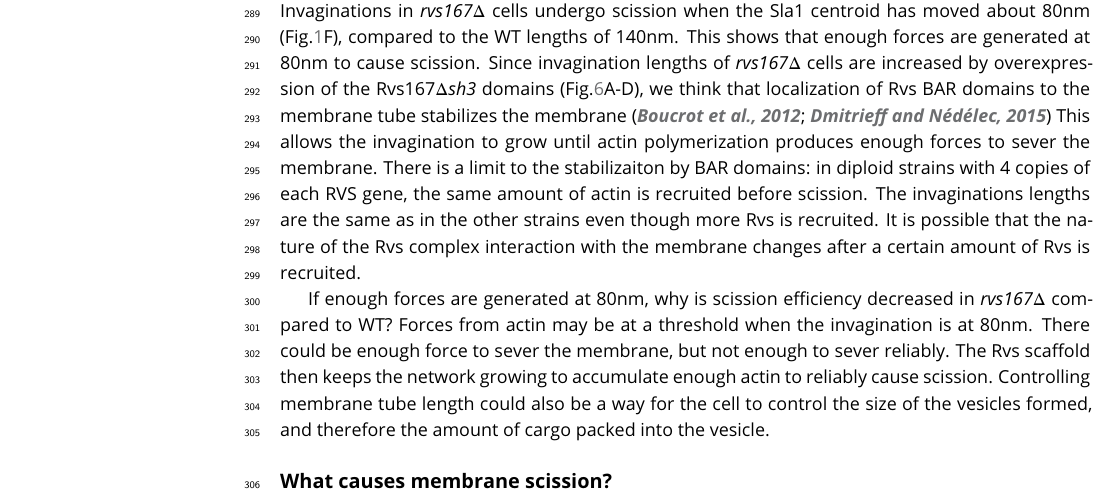
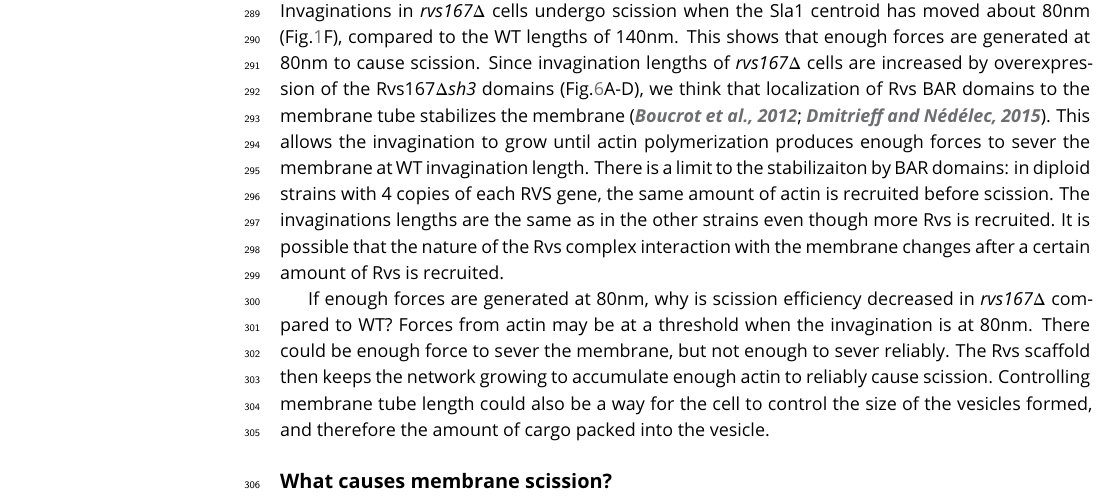
Before and after one commit to deepikaamenon/scission_paper, a LaTeX document (main.tex): part of page 7 of 25, cut so that both start at the same text. Compiled offline with pdfLaTeX.

Commit message:
txs auto checkin

```diff
--- a/main.tex
+++ b/main.tex
@@ -267,7 +267,7 @@ In WT cells, the Abp1 and Rvs167 fluorescent intensities reach maxima concomitan
 
 
 \subsection{Rvs acts as a membrane scaffold preventing membrane scission}
-Invaginations in \textit{rvs167$\Delta$} cells undergo scission when the Sla1 centroid has moved about 80nm (Fig.\ref{vps}F), compared to the WT lengths of 140nm. This shows that enough forces are generated at 80nm to cause scission. Since invagination lengths of \textit{rvs167$\Delta$} cells are increased by overexpression of the Rvs167\textit{$\Delta$sh3} domains (Fig.\ref{duplication}A-D), we think that localization of Rvs BAR domains to the membrane tube stabilizes the  membrane \citep{Boucrot2012,Dmitrieff2015} This allows the invagination to grow until actin polymerization produces enough forces to sever the membrane. There is a limit to the stabilizaiton by BAR domains: in diploid strains with 4 copies of each RVS gene, the same amount of actin is recruited before scission. The invaginations lengths are the same as in the other strains even though more Rvs is recruited. It is possible that the nature of the Rvs complex interaction with the membrane changes after a certain amount of Rvs is recruited.
+Invaginations in \textit{rvs167$\Delta$} cells undergo scission when the Sla1 centroid has moved about 80nm (Fig.\ref{vps}F), compared to the WT lengths of 140nm. This shows that enough forces are generated at 80nm to cause scission. Since invagination lengths of \textit{rvs167$\Delta$} cells are increased by overexpression of the Rvs167\textit{$\Delta$sh3} domains (Fig.\ref{duplication}A-D), we think that localization of Rvs BAR domains to the membrane tube stabilizes the  membrane \citep{Boucrot2012,Dmitrieff2015}. This allows the invagination to grow until actin polymerization produces enough forces to sever the membrane at WT invagination length. There is a limit to the stabilizaiton by BAR domains: in diploid strains with 4 copies of each RVS gene, the same amount of actin is recruited before scission. The invaginations lengths are the same as in the other strains even though more Rvs is recruited. It is possible that the nature of the Rvs complex interaction with the membrane changes after a certain amount of Rvs is recruited.
 %The requirement for Rvs scaffolding cannot be removed by reducing turgor pressure (Fig.\ref{duplication}supplement? or 7?),  so the function of the scaffold is not to counter turgor pressure.
 
 If enough forces are generated at 80nm, why is scission efficiency decreased in \textit{rvs167$\Delta$}  compared to WT? Forces from actin may be at a threshold when the invagination is at 80nm. There could be enough force to sever the membrane, but not enough to sever reliably. The Rvs scaffold then keeps the network growing to accumulate enough actin to reliably cause scission. Controlling membrane  tube length could also be a way for the cell to control the size of the vesicles formed, and therefore the amount of cargo packed into the vesicle.
```
